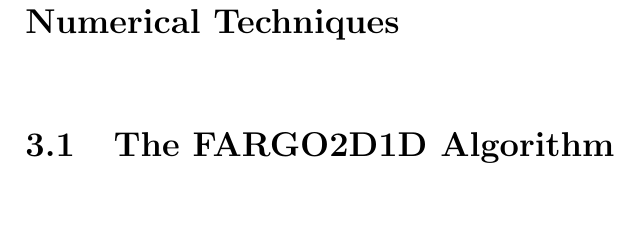
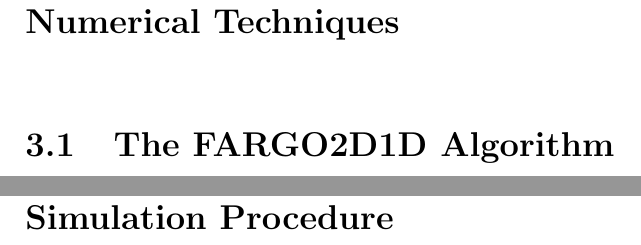
Before and after one commit to vincentmader/bsc-thesis, a LaTeX thesis (tex/BA.tex, which reads tex/simulation_procedure.tex): part of page 11 of 16 before the commit and two parts of pages 11 and 12 of 16 after it, the two joined at a grey line, cut so that both start at the same text, the shorter picture padded with empty space. Compiled offline with pdfLaTeX.

Commit message:
added chapter simulation procedure

```diff
--- /dev/null
+++ b/tex/simulation_procedure.tex
@@ -0,0 +1,2 @@
+
+\chapter{Simulation Procedure}
```
Also changed, not shown: tex/BA.tex (+1 -1 lines).
